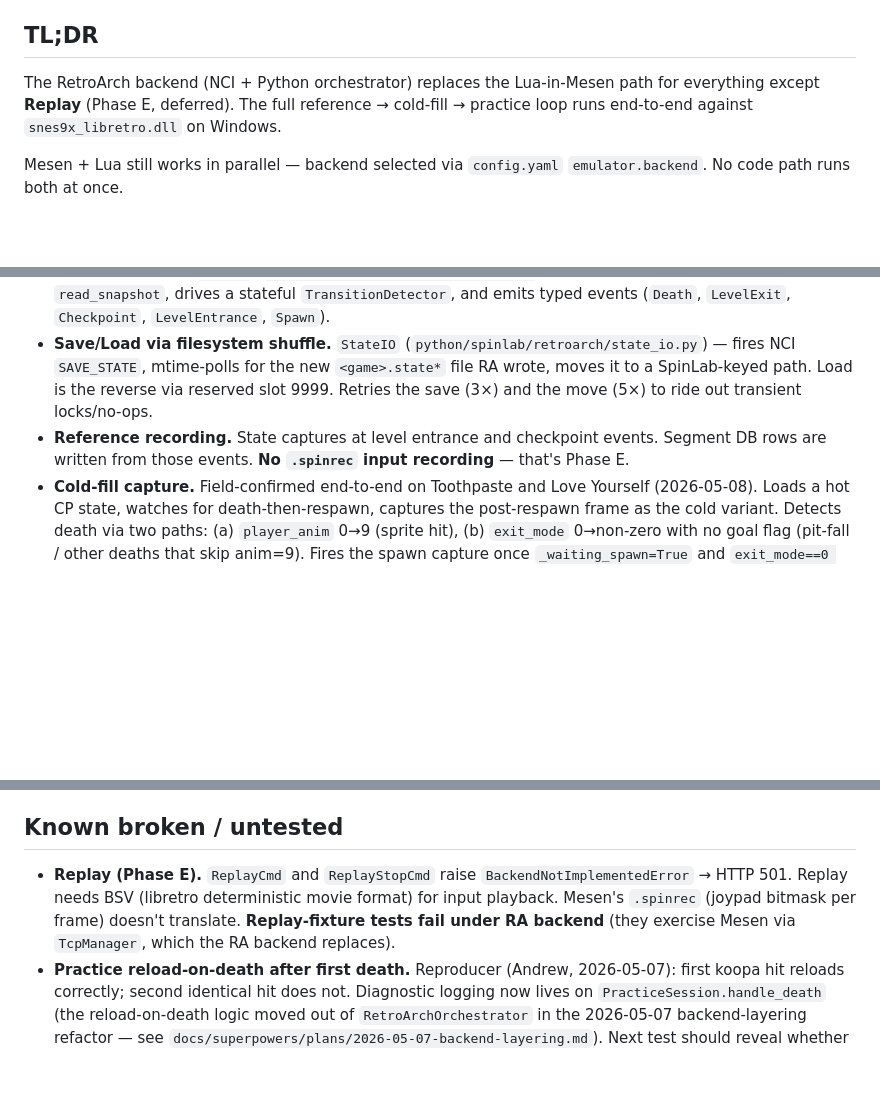
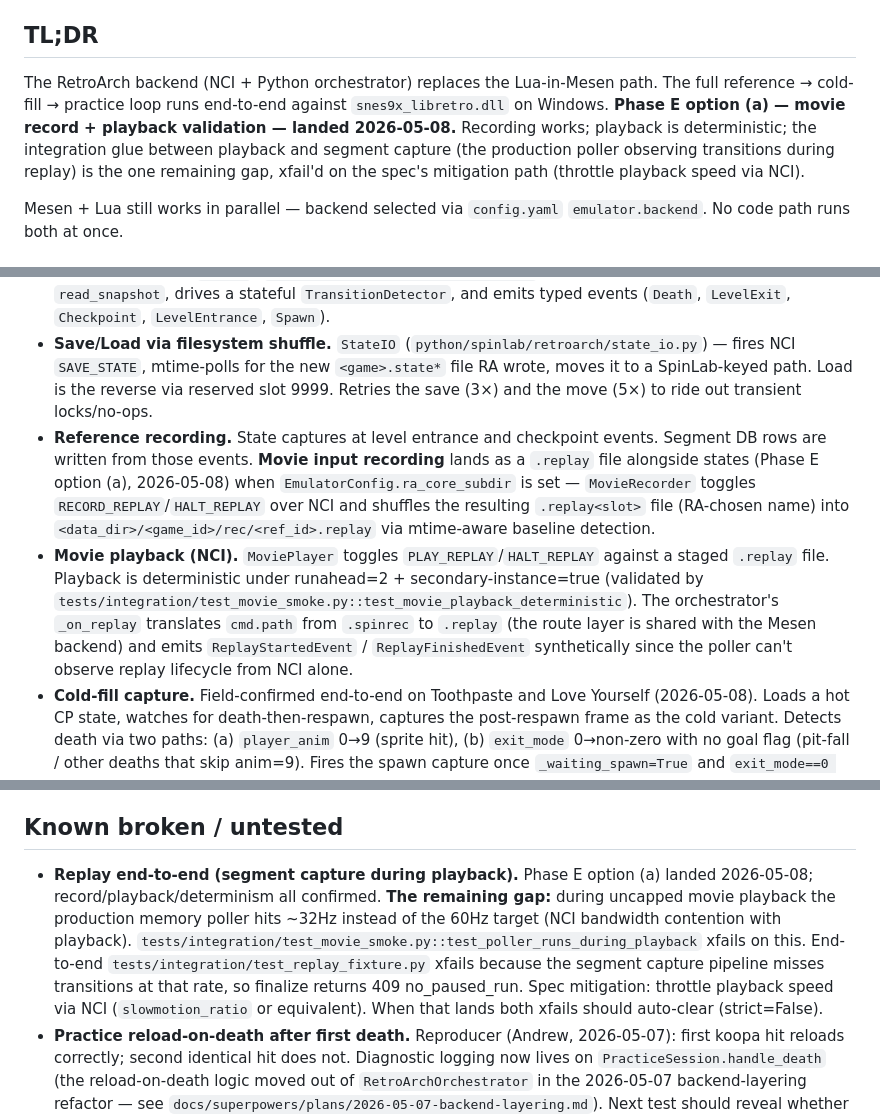
Before and after one commit to amcknight/spinlab, a Markdown page: docs/retroarch-migration/status.md, 3 parts joined by grey strips. Rendered like a GitHub page; blank space fills up the shorter version.

```diff
--- a/docs/retroarch-migration/status.md
+++ b/docs/retroarch-migration/status.md
@@ -4,7 +4,7 @@ What works, what's broken, what's untested. The frozen historical artifacts are
 
 ## TL;DR
 
-The RetroArch backend (NCI + Python orchestrator) replaces the Lua-in-Mesen path for everything except **Replay** (Phase E, deferred). The full reference → cold-fill → practice loop runs end-to-end against `snes9x_libretro.dll` on Windows.
+The RetroArch backend (NCI + Python orchestrator) replaces the Lua-in-Mesen path. The full reference → cold-fill → practice loop runs end-to-end against `snes9x_libretro.dll` on Windows. **Phase E option (a) — movie record + playback validation — landed 2026-05-08.** Recording works; playback is deterministic; the integration glue between playback and segment capture (the production poller observing transitions during replay) is the one remaining gap, xfail'd on the spec's mitigation path (throttle playback speed via NCI).
 
 Mesen + Lua still works in parallel — backend selected via `config.yaml` `emulator.backend`. No code path runs both at once.
 
@@ -14,7 +14,8 @@ Mesen + Lua still works in parallel — backend selected via `config.yaml` `emul
 - **NCI transport.** UDP 55355 to RetroArch. `NCIClient` (`python/spinlab/retroarch/nci.py`) — VERSION, GET_STATUS, READ_CORE_RAM, SAVE_STATE, LOAD_STATE_SLOT, RESET. Reconnect-on-failure with suppression-after-first to avoid log spam.
 - **Memory polling.** `Poller` (`python/spinlab/retroarch/poller.py`) reads SMW WRAM at 60 Hz via `read_snapshot`, drives a stateful `TransitionDetector`, and emits typed events (`Death`, `LevelExit`, `Checkpoint`, `LevelEntrance`, `Spawn`).
 - **Save/Load via filesystem shuffle.** `StateIO` (`python/spinlab/retroarch/state_io.py`) — fires NCI `SAVE_STATE`, mtime-polls for the new `<game>.state*` file RA wrote, moves it to a SpinLab-keyed path. Load is the reverse via reserved slot 9999. Retries the save (3×) and the move (5×) to ride out transient locks/no-ops.
-- **Reference recording.** State captures at level entrance and checkpoint events. Segment DB rows are written from those events. **No `.spinrec` input recording** — that's Phase E.
+- **Reference recording.** State captures at level entrance and checkpoint events. Segment DB rows are written from those events. **Movie input recording** lands as a `.replay` file alongside states (Phase E option (a), 2026-05-08) when `EmulatorConfig.ra_core_subdir` is set — `MovieRecorder` toggles `RECORD_REPLAY`/`HALT_REPLAY` over NCI and shuffles the resulting `.replay<slot>` file (RA-chosen name) into `<data_dir>/<game_id>/rec/<ref_id>.replay` via mtime-aware baseline detection.
+- **Movie playback (NCI).** `MoviePlayer` toggles `PLAY_REPLAY`/`HALT_REPLAY` against a staged `.replay` file. Playback is deterministic under runahead=2 + secondary-instance=true (validated by `tests/integration/test_movie_smoke.py::test_movie_playback_deterministic`). The orchestrator's `_on_replay` translates `cmd.path` from `.spinrec` to `.replay` (the route layer is shared with the Mesen backend) and emits `ReplayStartedEvent` / `ReplayFinishedEvent` synthetically since the poller can't observe replay lifecycle from NCI alone.
 - **Cold-fill capture.** Field-confirmed end-to-end on Toothpaste and Love Yourself (2026-05-08). Loads a hot CP state, watches for death-then-respawn, captures the post-respawn frame as the cold variant. Detects death via two paths: (a) `player_anim` 0→9 (sprite hit), (b) `exit_mode` 0→non-zero with no goal flag (pit-fall / other deaths that skip anim=9). Fires the spawn capture once `_waiting_spawn=True` and `exit_mode==0 and player_anim != 9` — the "death sequence is over" signal. Earlier attempts gated on `level_start==1` ([$1935](python/spinlab/retroarch/addresses.py)) and then `game_mode==20` ([$0100](python/spinlab/retroarch/addresses.py)); both failed because Lunar Magic deprecates `$1935` and SMW uses several valid playable `game_mode` values (20 and 22 both observed live across hacks/sublevels). The current `exit_mode + anim` check is hack-independent. **`ColdFillSpawnDetector.resync_after_state_load()`** also wired into the poller alongside `TransitionDetector`'s — without it, `activate()` left `prev_exit_mode=0` and the first poll after a hot-state load whose saved `exit_mode != 0` instantly fired a phantom `died_via_exit`.
 - **Practice loop.** Loads segment start state on `practice_load`. Reload-on-death triggers when either a `Death` event OR a `LevelExit(goal='abort')` fires while `PracticeTiming.is_armed`. Replicates Lua's `pending_loads` behavior in async.
 - **Speed-run mode.** `SpeedRunTiming` (`timing.py`) ports the Lua state machine. Untested in the field under RA backend.
@@ -25,7 +26,7 @@ Mesen + Lua still works in parallel — backend selected via `config.yaml` `emul
 
 ## Known broken / untested
 
-- **Replay (Phase E).** `ReplayCmd` and `ReplayStopCmd` raise `BackendNotImplementedError` → HTTP 501. Replay needs BSV (libretro deterministic movie format) for input playback. Mesen's `.spinrec` (joypad bitmask per frame) doesn't translate. **Replay-fixture tests fail under RA backend** (they exercise Mesen via `TcpManager`, which the RA backend replaces).
+- **Replay end-to-end (segment capture during playback).** Phase E option (a) landed 2026-05-08; record/playback/determinism all confirmed. **The remaining gap:** during uncapped movie playback the production memory poller hits ~32Hz instead of the 60Hz target (NCI bandwidth contention with playback). `tests/integration/test_movie_smoke.py::test_poller_runs_during_playback` xfails on this. End-to-end `tests/integration/test_replay_fixture.py` xfails because the segment capture pipeline misses transitions at that rate, so finalize returns 409 no_paused_run. Spec mitigation: throttle playback speed via NCI (`slowmotion_ratio` or equivalent). When that lands both xfails should auto-clear (strict=False).
 - **Practice reload-on-death after first death.** Reproducer (Andrew, 2026-05-07): first koopa hit reloads correctly; second identical hit does not. Diagnostic logging now lives on `PracticeSession.handle_death` (the reload-on-death logic moved out of `RetroArchOrchestrator` in the 2026-05-07 backend-layering refactor — see `docs/superpowers/plans/2026-05-07-backend-layering.md`). Next test should reveal whether `_current_state_path` is None when expected to be set, or whether the Death/LevelExit event itself stopped firing.
 - **Practice doesn't end on goal (2026-05-08).** Andrew ran `lev 1 v12` Toothpaste reference, started practice on `L39 cp1 > goal`, reached the goal — only a `CheckpointEvent` logged, no `LevelExitEvent`. Suspected: `session_manager._handle_level_exit` ([session_manager.py:302-309](python/spinlab/session_manager.py#L302-L309)) only handles `mode == PRACTICE` for the `goal == "abort"` (death) path; a normal goal exit during practice falls through to the `mode not in (REFERENCE, REPLAY)` early return and does nothing. Either the detector didn't emit the LevelExit (less likely — same code emits it cleanly during reference), or the practice handler swallows it. First debug step: enable `PracticeSession`/`PracticeTiming` event-trace logging during a goal-exit attempt.
 - **Stale segments leak into cold-fill / practice queues (2026-05-08).** Cold-fill's `segments_missing_cold(game_id)` and the practice scheduler both query segments game-wide rather than scoping to the latest reference run. Field-observed effects: cold-fill keeps prompting for L58 even after running a L44-only reference (L58 segment is from a prior run), and practice opened with `L46 start > goal` from a much earlier `lev 1 v##` run. Either filter the queue to "segments from the latest run" or surface a "skip this segment" UI; punt for now.
```
Also changed, not shown: other parts of docs/retroarch-migration/status.md (+1 -1 lines), docs/retroarch-migration/path-to-parity.md (+16 -11 lines).
